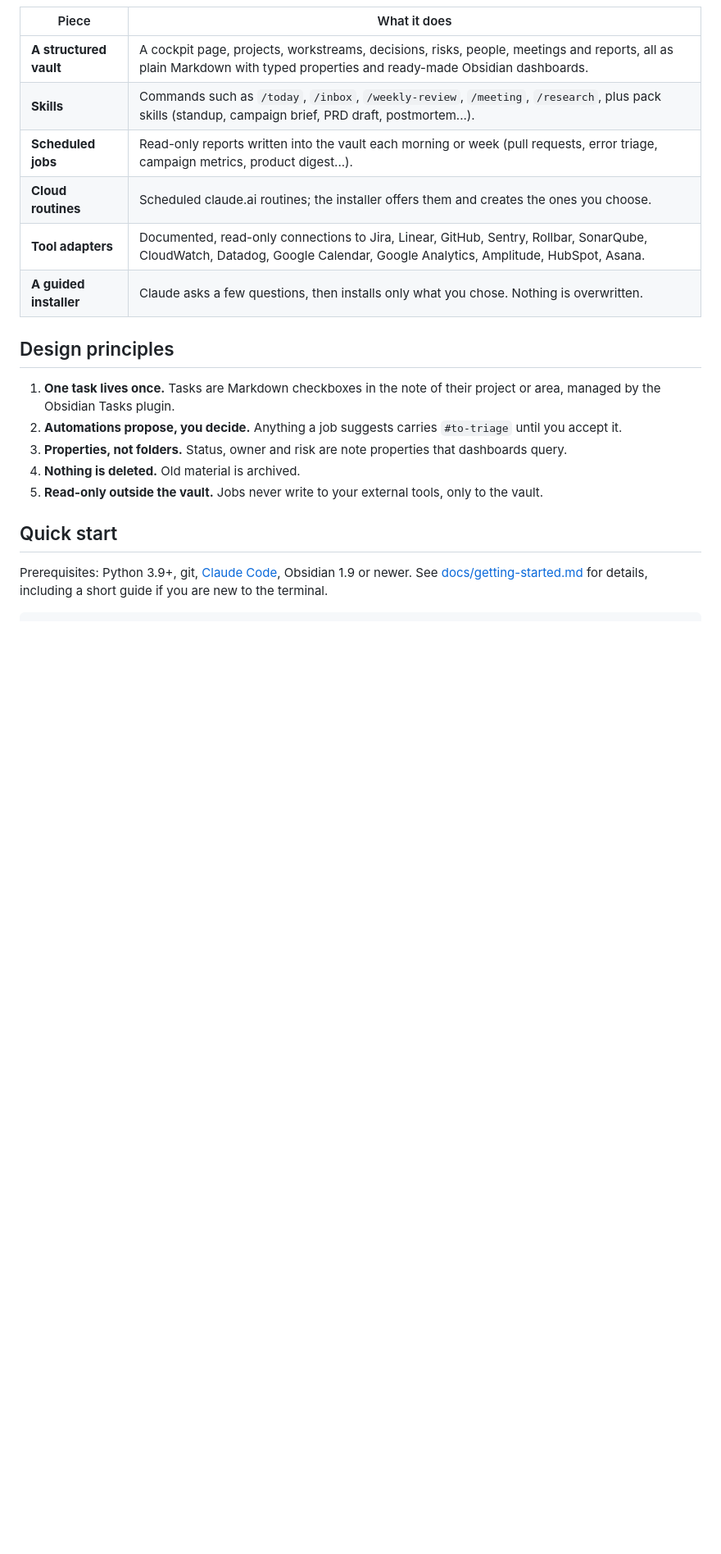
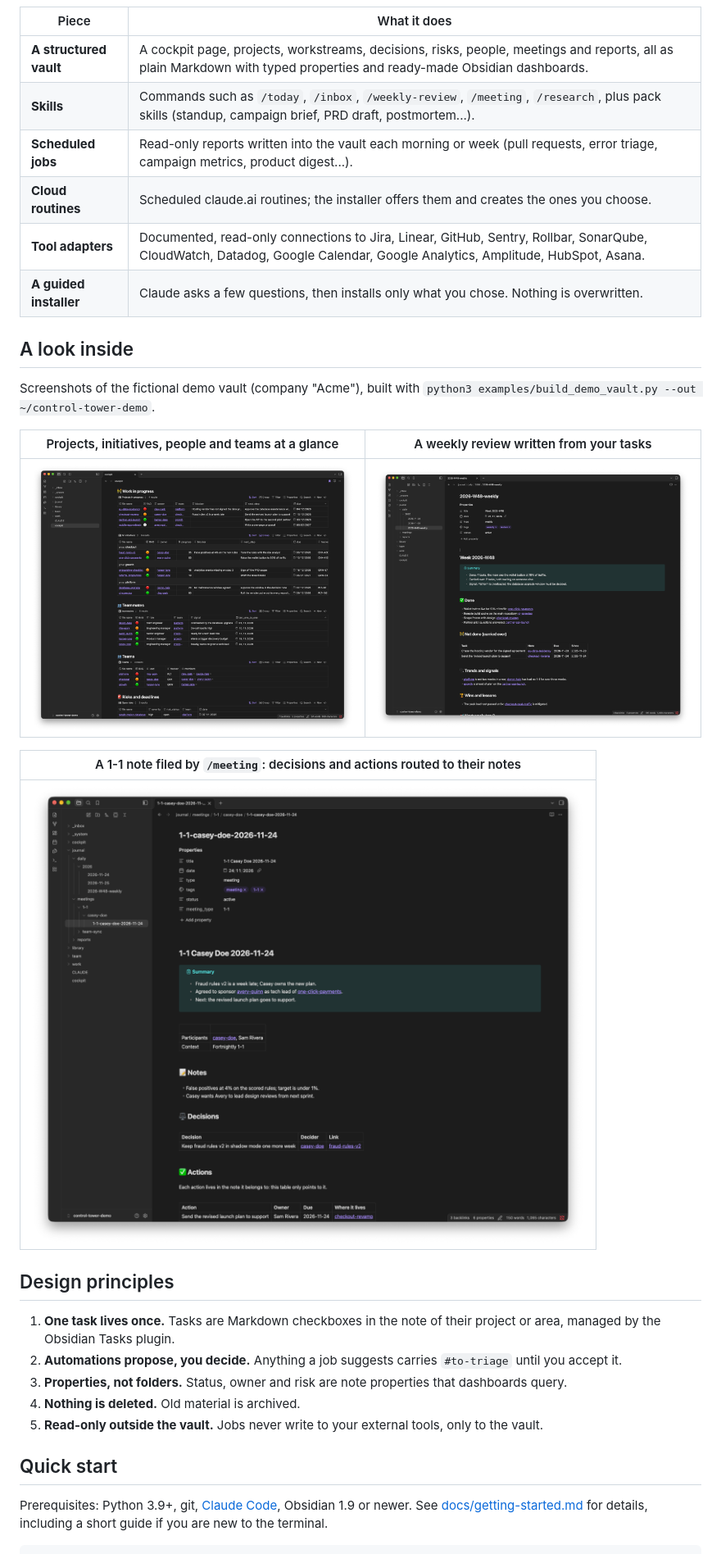
Before and after one commit to aouicher/control-tower-agentic, a Markdown page: README.md, the part around one of its changes. Shown at 82% size. Drawn GitHub-style; pictures changed too: docs/images/cockpit-dashboards.png (added), docs/images/meeting-1-1.png (added), docs/images/weekly-review.png (added); blank space fills up the shorter version.

Commit message:
docs: add a fictional demo vault generator, README screenshots and a wide-pages snippet

```diff
--- a/README.md
+++ b/README.md
@@ -14,6 +16,18 @@ It is built for people who lead, build, plan or promote things: engineering lead
 | **Cloud routines** | Scheduled claude.ai routines; the installer offers them and creates the ones you choose. |
 | **Tool adapters** | Documented, read-only connections to Jira, Linear, GitHub, Sentry, Rollbar, SonarQube, CloudWatch, Datadog, Google Calendar, Google Analytics, Amplitude, HubSpot, Asana. |
 | **A guided installer** | Claude asks a few questions, then installs only what you chose. Nothing is overwritten. |
+
+## A look inside
+
+Screenshots of the fictional demo vault (company "Acme"), built with `python3 examples/build_demo_vault.py --out ~/control-tower-demo`.
+
+| Projects, initiatives, people and teams at a glance | A weekly review written from your tasks |
+|---|---|
+| ![Cockpit dashboards](docs/images/cockpit-dashboards.png) | ![Weekly review](docs/images/weekly-review.png) |
+
+| A 1-1 note filed by `/meeting`: decisions and actions routed to their notes |
+|---|
+| ![1-1 meeting note](docs/images/meeting-1-1.png) |
 
 ## Design principles
 
```
Also changed, not shown: other parts of README.md (+2 -0 lines), examples/README.md (+5 -0 lines), docs/images/cockpit-today.png (added), 5 other files.
